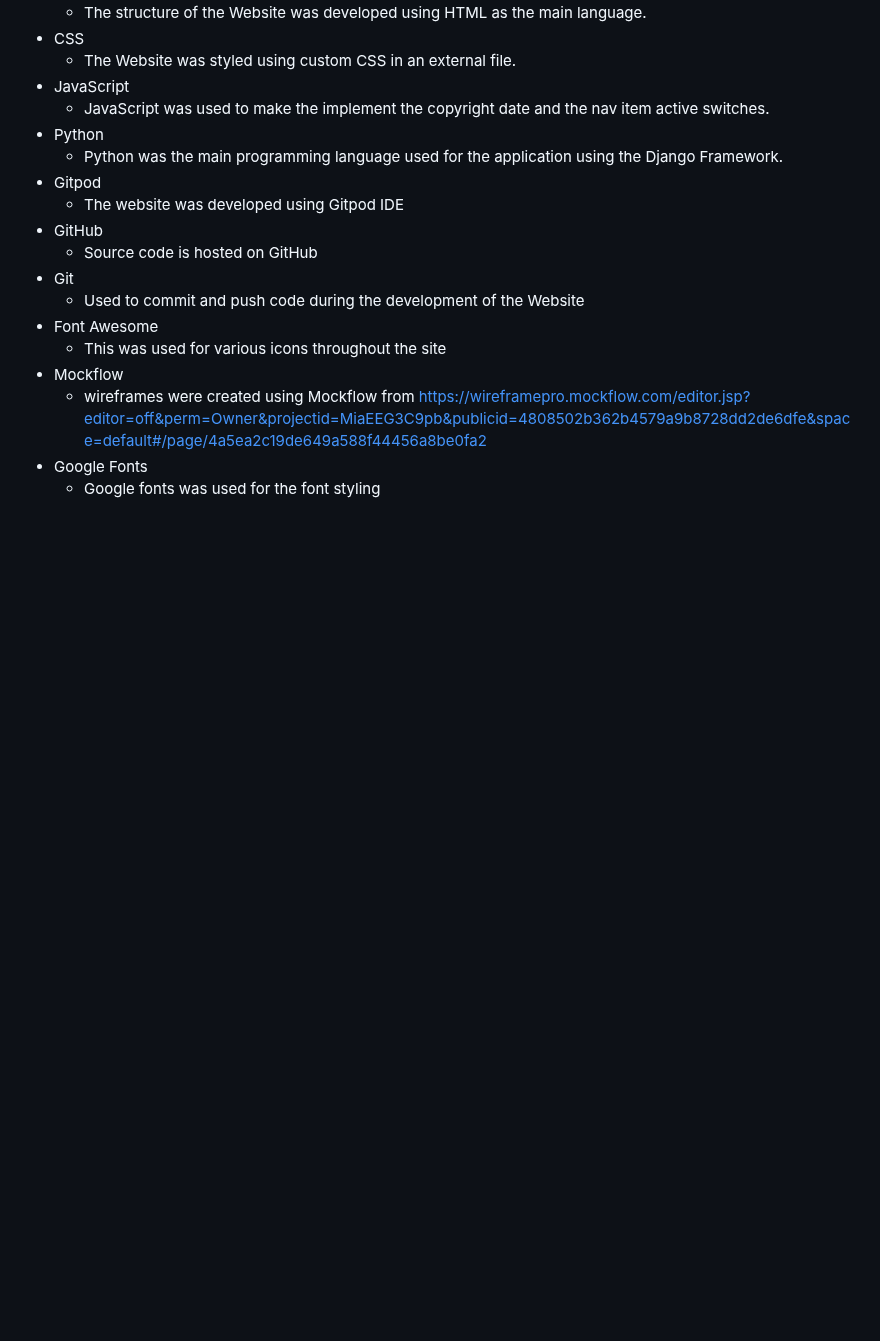
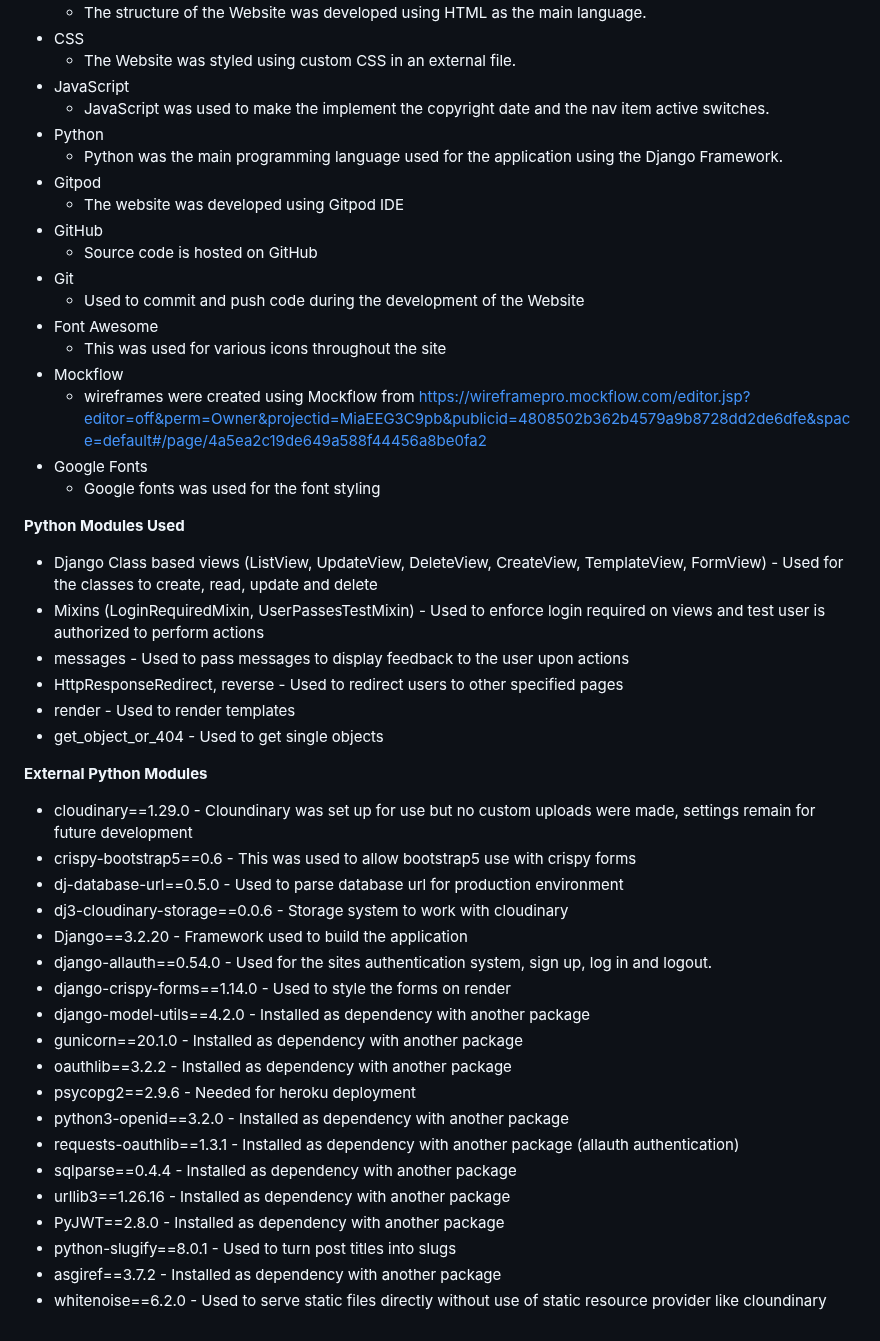
Before and after one commit to samuelandersoncodes/save-food, a Markdown page: README.md, the part around the change. Rendered like a GitHub page; blank space fills up the shorter version.

Commit message:
dosc: Add imported modules to readme

```diff
--- a/README.md
+++ b/README.md
@@ -530,3 +530,34 @@ The Website logo was coded with an icon from Font Awesome. The placeholder image
   - wireframes were created using Mockflow from https://wireframepro.mockflow.com/editor.jsp?editor=off&perm=Owner&projectid=MiaEEG3C9pb&publicid=4808502b362b4579a9b8728dd2de6dfe&space=default#/page/4a5ea2c19de649a588f44456a8be0fa2
 - Google Fonts
   - Google fonts was used for the font styling
+
+**Python Modules Used**
+
+* Django Class based views (ListView, UpdateView, DeleteView, CreateView, TemplateView, FormView) - Used for the classes to create, read, update and delete
+* Mixins (LoginRequiredMixin, UserPassesTestMixin) - Used to enforce login required on views and test user is authorized to perform actions
+* messages - Used to pass messages to display feedback to the user upon actions
+* HttpResponseRedirect, reverse - Used to redirect users to other specified pages
+* render - Used to render templates
+* get_object_or_404 - Used to get single objects
+
+**External Python Modules**
+
+* cloudinary==1.29.0 - Cloundinary was set up for use but no custom uploads were made, settings remain for future development
+* crispy-bootstrap5==0.6 - This was used to allow bootstrap5 use with crispy forms
+* dj-database-url==0.5.0 - Used to parse database url for production environment
+* dj3-cloudinary-storage==0.0.6 - Storage system to work with cloudinary
+* Django==3.2.20 - Framework used to build the application
+* django-allauth==0.54.0 - Used for the sites authentication system, sign up, log in and logout.
+* django-crispy-forms==1.14.0 - Used to style the forms on render
+* django-model-utils==4.2.0 - Installed as dependency with another package
+* gunicorn==20.1.0 - Installed as dependency with another package
+* oauthlib==3.2.2 - Installed as dependency with another package
+* psycopg2==2.9.6 - Needed for heroku deployment
+* python3-openid==3.2.0 - Installed as dependency with another package
+* requests-oauthlib==1.3.1 - Installed as dependency with another package (allauth authentication)
+* sqlparse==0.4.4 - Installed as dependency with another package
+* urllib3==1.26.16 - Installed as dependency with another package
+* PyJWT==2.8.0 - Installed as dependency with another package
+* python-slugify==8.0.1 - Used to turn post titles into slugs
+* asgiref==3.7.2 - Installed as dependency with another package
+* whitenoise==6.2.0 - Used to serve static files directly without use of static resource provider like cloundinary
```
